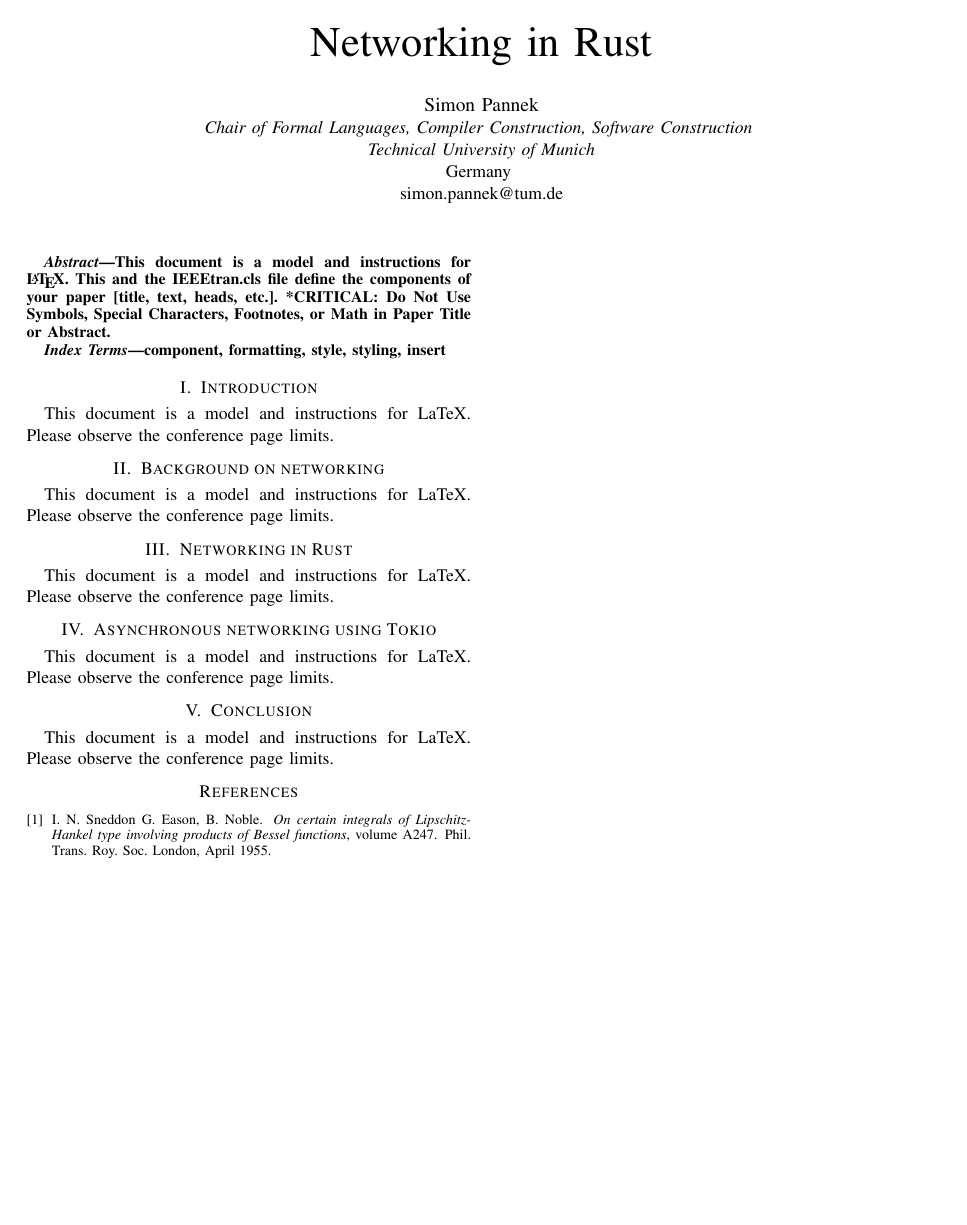
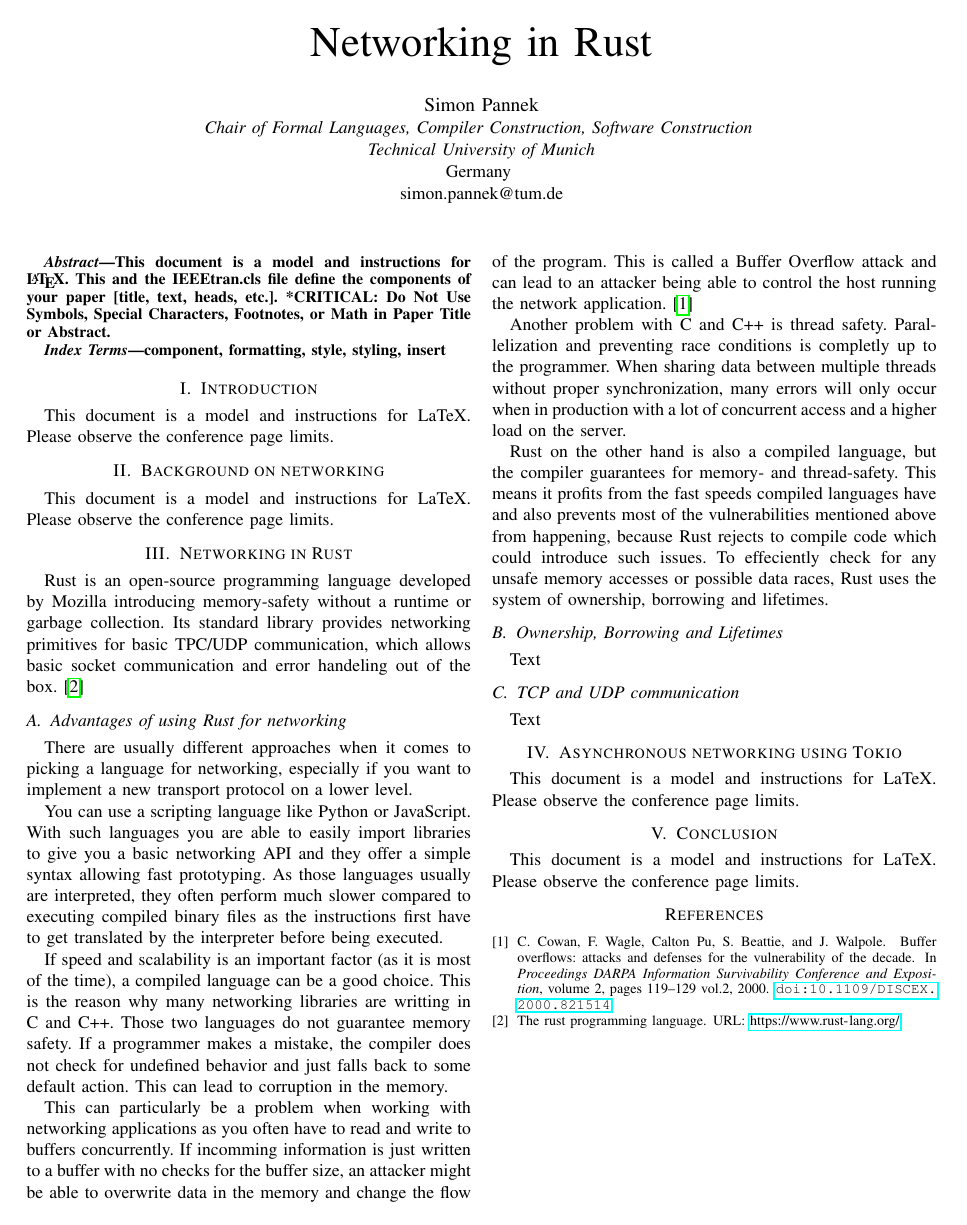
Before and after one commit to simonpannek/rust-seminar, a LaTeX paper (paper/main.tex, which reads paper/references.bib, paper/sections/03_networking_rust.tex, paper/settings.tex): the whole page. Compiled offline with pdfLaTeX; a missing font is replaced by an installed copy or a similar font; a LaTeX package or settings file that is missing is left out.

Commit message:
Add first subsection of chapter 2 (former chapter 3)

```diff
--- a/paper/references.bib
+++ b/paper/references.bib
@@ -1,8 +0,0 @@
-@book{latex,
-	title     = {On certain integrals of Lipschitz-Hankel type involving products of Bessel functions},
-	publisher = {Phil. Trans. Roy. Soc. London},
-	volume    = {A247},
-	pages     = {529--551},
-	month     = {April},
-	year      = {1955},
-	author    = { G. Eason, B. Noble, I. N. Sneddon}
@@ -9,0 +11,5 @@
+	year      = {2000},
+	volume    = {2},
+	pages     = {119-129 vol.2},
+	doi       = {10.1109/DISCEX.2000.821514}
+}
--- a/paper/sections/03_networking_rust.tex
+++ b/paper/sections/03_networking_rust.tex
@@ -2,5 +2,41 @@
 % Add the above to each chapter to make compiling the PDF easier in some editors.
 
 \section{Networking in Rust}
-This document is a model and instructions for LaTeX.
-Please observe the conference page limits.
+Rust is an open-source programming language developed by Mozilla introducing memory-safety without a runtime or garbage
+collection. Its standard library provides networking primitives for basic TPC/UDP communication, which allows basic
+socket communication and error handeling out of the box. \cite{rust-language}
+
+\subsection{Advantages of using Rust for networking}
+There are usually different approaches when it comes to picking a language for networking, especially if you want to
+implement a new transport protocol on a lower level.
+
+You can use a scripting language like Python or JavaScript. With such languages you are able to easily import libraries
+to give you a basic networking API and they offer a simple syntax allowing fast prototyping. As those languages usually
+are interpreted, they often perform much slower compared to executing compiled binary files as the instructions first
+have to get translated by the interpreter before being executed.
+
+If speed and scalability is an important factor (as it is most of the time), a compiled language can be a good choice.
+This is the reason why many networking libraries are writting in C and C++. Those two languages do not guarantee memory
+safety. If a programmer makes a mistake, the compiler does not check for undefined behavior and just falls back to some
+default action. This can lead to corruption in the memory.
+
+This can particularly be a problem when working with networking applications as you often have to read and write to
+buffers concurrently. If incomming information is just written to a buffer with no checks for the buffer size, an
+attacker might be able to overwrite data in the memory and change the flow of the program. This is called a Buffer
+Overflow attack and can lead to an attacker being able to control the host running the network application.
+\cite{821514}
+
+Another problem with C and C++ is thread safety. Parallelization and preventing race conditions is completly up to the
+programmer. When sharing data between multiple threads without proper synchronization, many errors will only occur when
+in production with a lot of concurrent access and a higher load on the server.
+
+Rust on the other hand is also a compiled language, but the compiler guarantees for memory- and thread-safety. This
+means it profits from the fast speeds compiled languages have and also prevents most of the vulnerabilities mentioned
+above from happening, because Rust rejects to compile code which could introduce such issues. To effeciently check for
+any unsafe memory accesses or possible data races, Rust uses the system of ownership, borrowing and lifetimes.
+
+\subsection{Ownership, Borrowing and Lifetimes}
+Text
+
+\subsection{TCP and UDP communication}
+Text
--- a/paper/settings.tex
+++ b/paper/settings.tex
@@ -1,10 +1,9 @@
 %\IEEEoverridecommandlockouts
 % The preceding line is only needed to identify funding in the first footnote. If that is unneeded, please comment it out.
 \usepackage{cite}
+\usepackage{hyperref}
 \usepackage{amsmath,amssymb,amsfonts}
 \usepackage{algorithmic}
 \usepackage{graphicx}
 \usepackage{textcomp}
 \usepackage{xcolor}
-\def\BibTeX{{\rm B\kern-.05em{\sc i\kern-.025em b}\kern-.08em
-T\kern-.1667em\lower.7ex\hbox{E}\kern-.125emX}}
```
Also changed, not shown: paper/main.tex (+3 -2 lines), paper/fig1.png (deleted), paper/references.bib (9 more changed lines).
